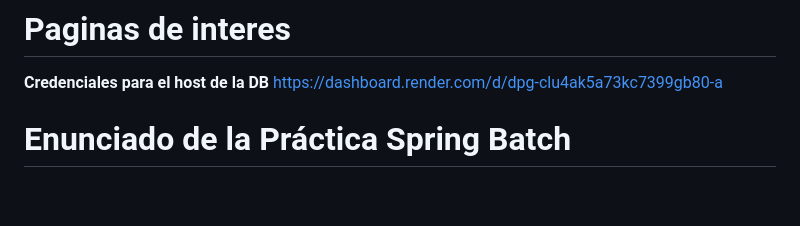
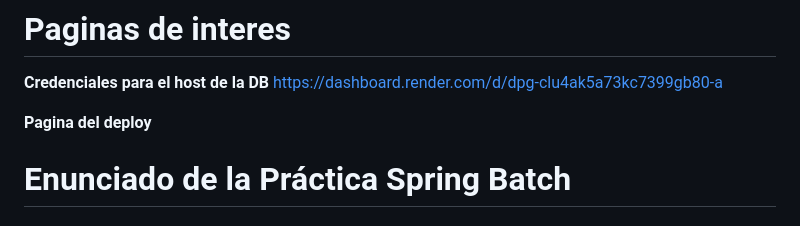
Before and after one commit to LuisMi01/SpringBatch_LuisMiguelUrbez, a Markdown page: README.md, the part around the change. GitHub-like rendering; blank space fills up the shorter version.

```diff
--- a/README.md
+++ b/README.md
@@ -2,6 +2,8 @@
 
 **Credenciales para el host de la DB**
 https://dashboard.render.com/d/dpg-clu4ak5a73kc7399gb80-a
+
+**Pagina del deploy**
 
 
 # Enunciado de la Práctica Spring Batch
```
